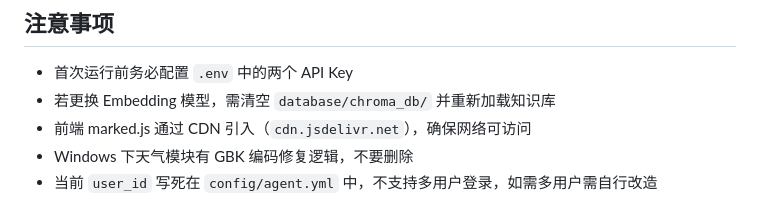
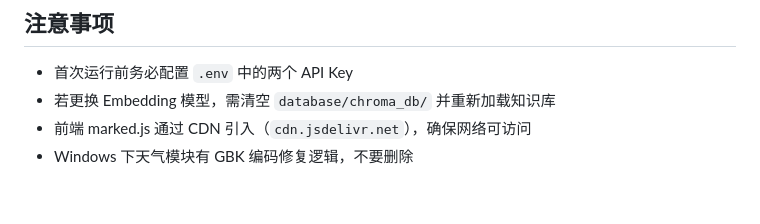
Before and after one commit to taffy123d/FarmWiseAgent, a Markdown page: README.md, the part around the change. Rendered like a GitHub page.

```diff
--- a/README.md
+++ b/README.md
@@ -236,4 +236,3 @@ get_user_id → get_current_date（或用户指定月份）→ fill_context_for_
 - 若更换 Embedding 模型，需清空 `database/chroma_db/` 并重新加载知识库
 - 前端 marked.js 通过 CDN 引入（`cdn.jsdelivr.net`），确保网络可访问
 - Windows 下天气模块有 GBK 编码修复逻辑，不要删除
-- 当前 `user_id` 写死在 `config/agent.yml` 中，不支持多用户登录，如需多用户需自行改造
```
